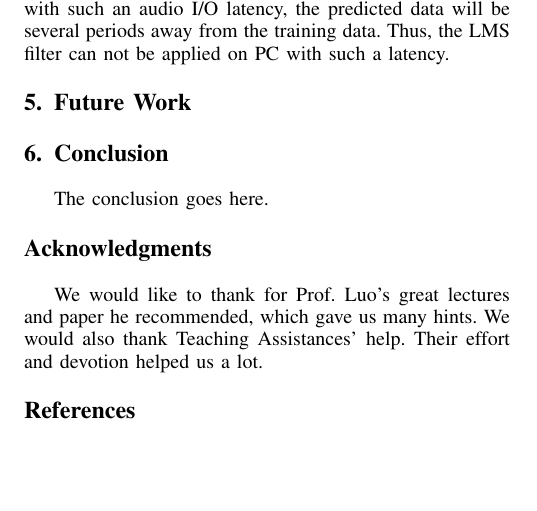
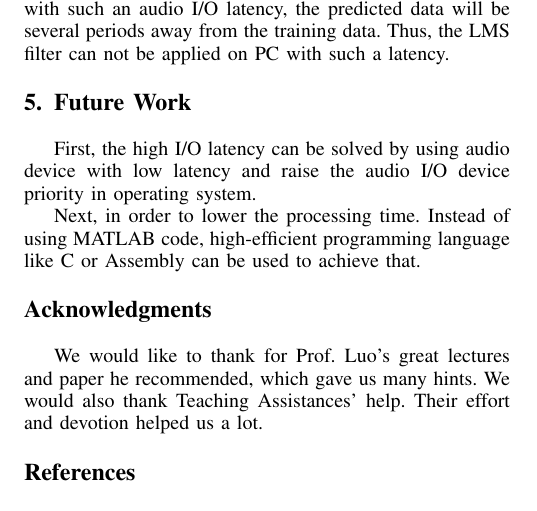
Before and after one commit to DataCorrupted/SS_Proj, a LaTeX paper (Report/bare_conf_compsoc.tex): part of page 3 of 3, cut so that both start at the same text, the shorter picture padded with empty space. Compiled offline with pdfLaTeX; a missing font is replaced by an installed copy or a similar font; a LaTeX package or settings file that is missing is left out.

Commit message:
ANC: Update report future section & delete unnecessary files
1. update the report, complete the future part
2. delete unnecessary files ANC_try3.slx and ANC_try_sim_2.slx

Signed-off-by: Jianxiong Cai <caijx@shanghaitech.edu.cn>

```diff
--- a/Report/bare_conf_compsoc.tex
+++ b/Report/bare_conf_compsoc.tex
@@ -542,12 +542,9 @@ As is shown in the table, the average latency on PC is 0.2358 seconds. As has me
 
 %Future Work
 \section{Future Work}
-
-
-
-%Conclusion
-\section{Conclusion}
-The conclusion goes here.
+First, the high I/O latency can be solved by using audio device with low latency and raise the audio I/O device priority in operating system.
+\par
+Next, in order to lower the processing time. Instead of using MATLAB code,  high-efficient programming language like C or Assembly can be used to achieve that.
 
 
 
```
Also changed, not shown: 2 other files.
